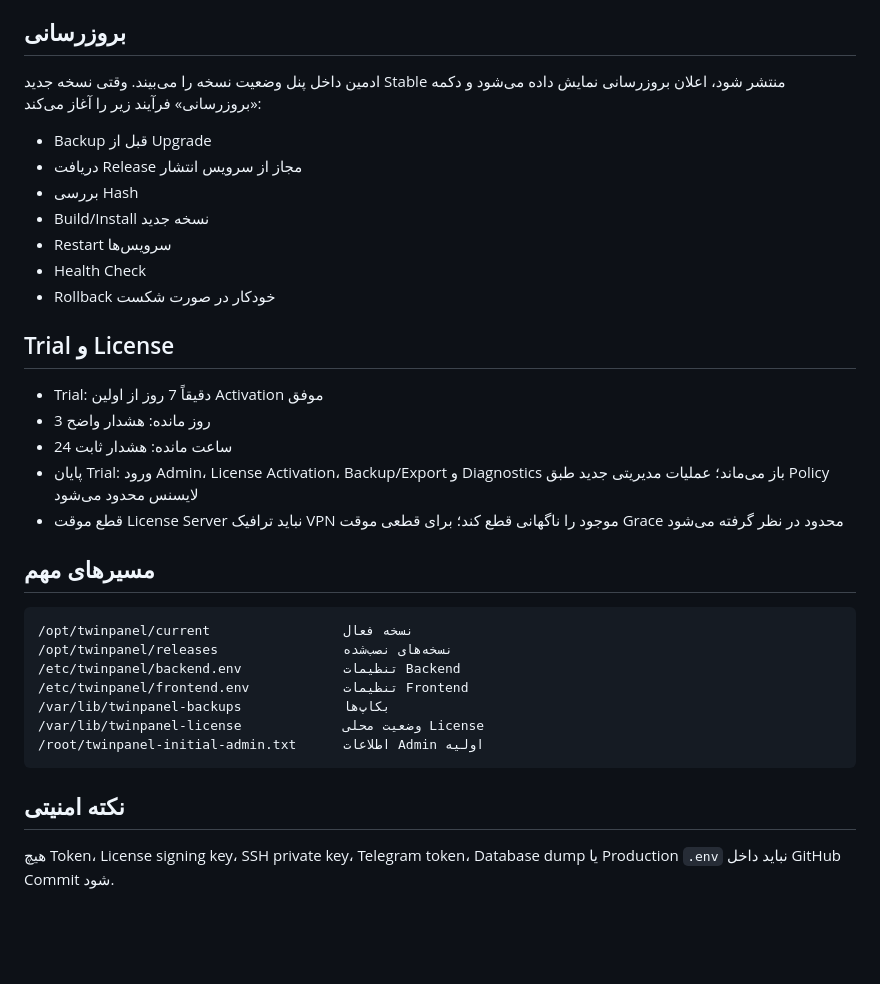
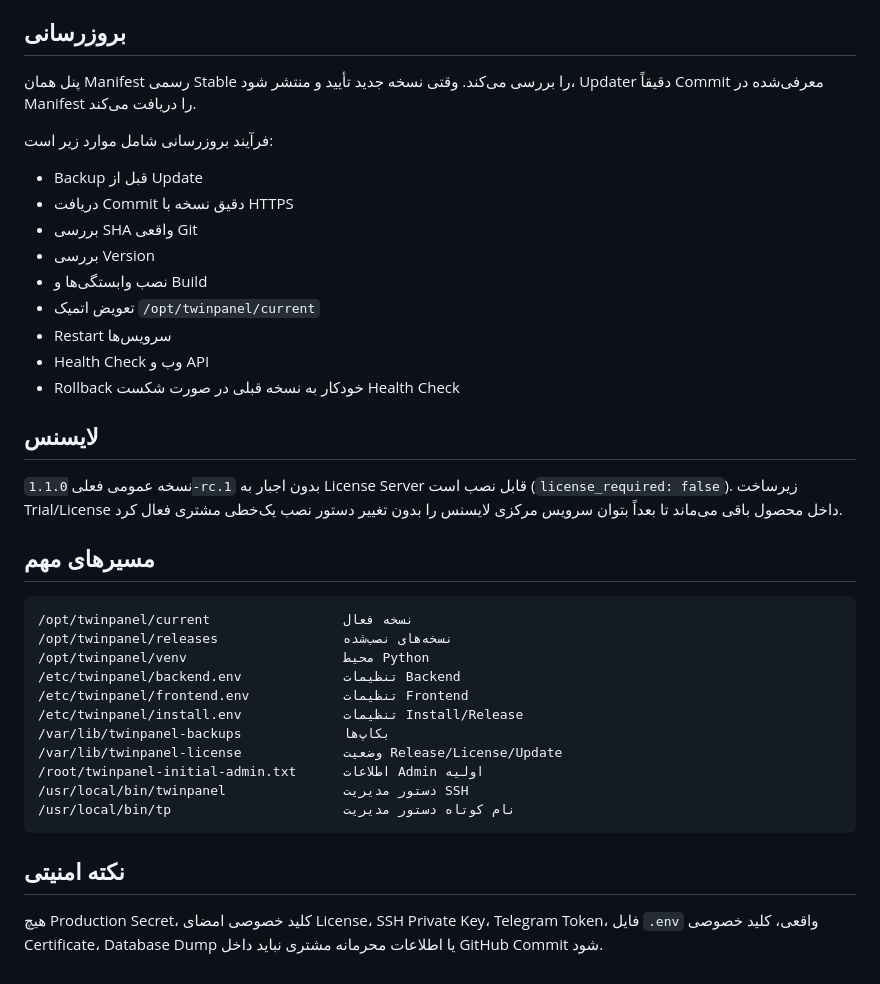
Before and after one commit to matin111/twinpanel, a Markdown page: docs/INSTALL_FA.md, the part around one of its changes. Rendered like a GitHub page; blank space fills up the shorter version.

````diff
--- a/docs/INSTALL_FA.md
+++ b/docs/INSTALL_FA.md
@@ -52,36 +80,40 @@ Installer یک رمز تصادفی برای Admin اولیه می‌سازد و
 
 ## بروزرسانی
 
-ادمین داخل پنل وضعیت نسخه را می‌بیند. وقتی نسخه جدید Stable منتشر شود، اعلان بروزرسانی نمایش داده می‌شود و دکمه «بروزرسانی» فرآیند زیر را آغاز می‌کند:
+پنل همان Manifest رسمی Stable را بررسی می‌کند. وقتی نسخه جدید تأیید و منتشر شود، Updater دقیقاً Commit معرفی‌شده در Manifest را دریافت می‌کند.
 
-- Backup قبل از Upgrade
-- دریافت Release مجاز از سرویس انتشار
-- بررسی Hash
-- Build/Install نسخه جدید
+فرآیند بروزرسانی شامل موارد زیر است:
+
+- Backup قبل از Update
+- دریافت Commit دقیق نسخه با HTTPS
+- بررسی SHA واقعی Git
+- بررسی Version
+- نصب وابستگی‌ها و Build
+- تعویض اتمیک `/opt/twinpanel/current`
 - Restart سرویس‌ها
-- Health Check
-- Rollback خودکار در صورت شکست
+- Health Check وب و API
+- Rollback خودکار به نسخه قبلی در صورت شکست Health Check
 
-## Trial و License
+## لایسنس
 
-- Trial: دقیقاً 7 روز از اولین Activation موفق
-- 3 روز مانده: هشدار واضح
-- 24 ساعت مانده: هشدار ثابت
-- پایان Trial: ورود Admin، License Activation، Backup/Export و Diagnostics باز می‌ماند؛ عملیات مدیریتی جدید طبق Policy لایسنس محدود می‌شود
-- قطع موقت License Server نباید ترافیک VPN موجود را ناگهانی قطع کند؛ برای قطعی موقت Grace محدود در نظر گرفته می‌شود
+نسخه عمومی فعلی `1.1.0-rc.1` بدون اجبار به License Server قابل نصب است (`license_required: false`). زیرساخت Trial/License داخل محصول باقی می‌ماند تا بعداً بتوان سرویس مرکزی لایسنس را بدون تغییر دستور نصب یک‌خطی مشتری فعال کرد.
 
 ## مسیرهای مهم
 
 ```text
 /opt/twinpanel/current                 نسخه فعال
 /opt/twinpanel/releases                نسخه‌های نصب‌شده
+/opt/twinpanel/venv                    محیط Python
 /etc/twinpanel/backend.env             تنظیمات Backend
 /etc/twinpanel/frontend.env            تنظیمات Frontend
+/etc/twinpanel/install.env             تنظیمات Install/Release
 /var/lib/twinpanel-backups             بکاپ‌ها
-/var/lib/twinpanel-license             وضعیت محلی License
+/var/lib/twinpanel-license             وضعیت Release/License/Update
 /root/twinpanel-initial-admin.txt      اطلاعات Admin اولیه
+/usr/local/bin/twinpanel               دستور مدیریت SSH
+/usr/local/bin/tp                      نام کوتاه دستور مدیریت
 ```
 
 ## نکته امنیتی
 
-هیچ Token، License signing key، SSH private key، Telegram token، Database dump یا Production `.env` نباید داخل GitHub Commit شود.
+هیچ Production Secret، کلید خصوصی امضای License، SSH Private Key، Telegram Token، فایل `.env` واقعی، کلید خصوصی Certificate، Database Dump یا اطلاعات محرمانه مشتری نباید داخل GitHub Commit شود.
````
Also changed, not shown: other parts of docs/INSTALL_FA.md (+48 -20 lines).
